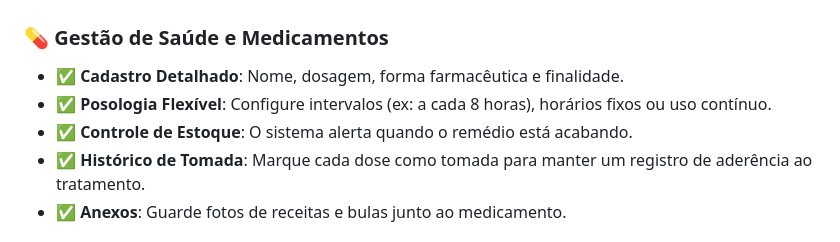
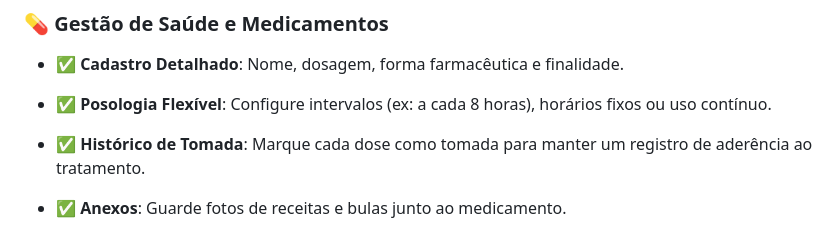
Before and after one commit to abreuretto72/FinAgeVoz, a Markdown page: README.md, the part around the change. Drawn GitHub-style.

Commit message:
Update README: Remove stock control feature reference

```diff
--- a/README.md
+++ b/README.md
@@ -31,7 +31,7 @@
 ### 💊 Gestão de Saúde e Medicamentos
 - ✅ **Cadastro Detalhado**: Nome, dosagem, forma farmacêutica e finalidade.
 - ✅ **Posologia Flexível**: Configure intervalos (ex: a cada 8 horas), horários fixos ou uso contínuo.
-- ✅ **Controle de Estoque**: O sistema alerta quando o remédio está acabando.
+
 - ✅ **Histórico de Tomada**: Marque cada dose como tomada para manter um registro de aderência ao tratamento.
 - ✅ **Anexos**: Guarde fotos de receitas e bulas junto ao medicamento.
 
```
